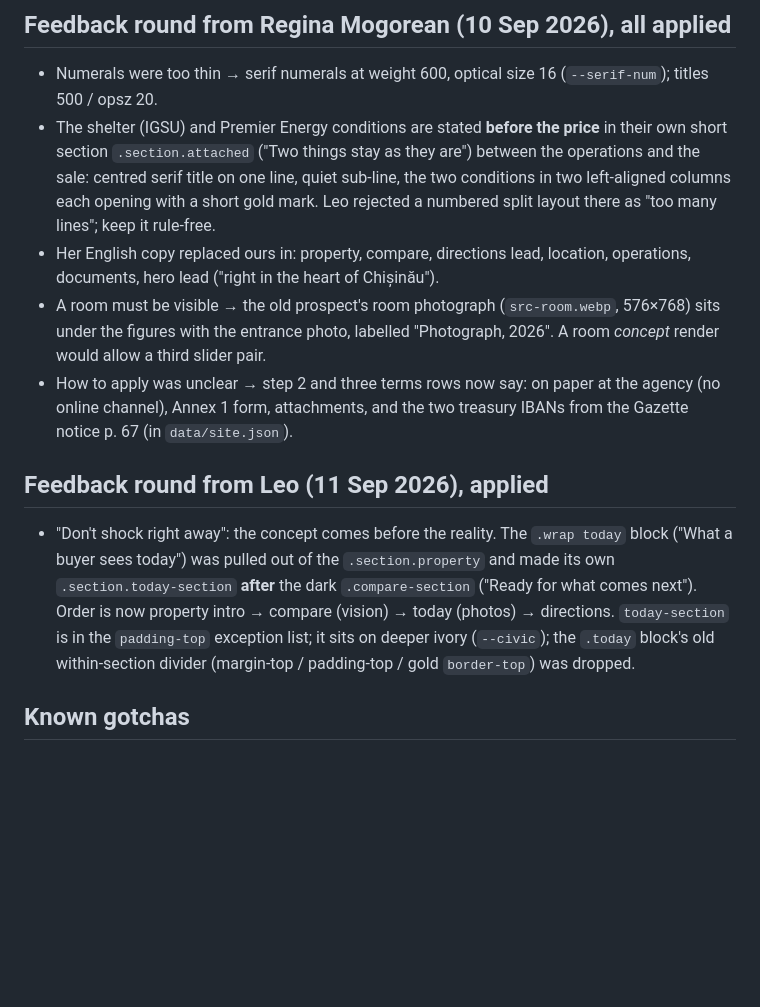
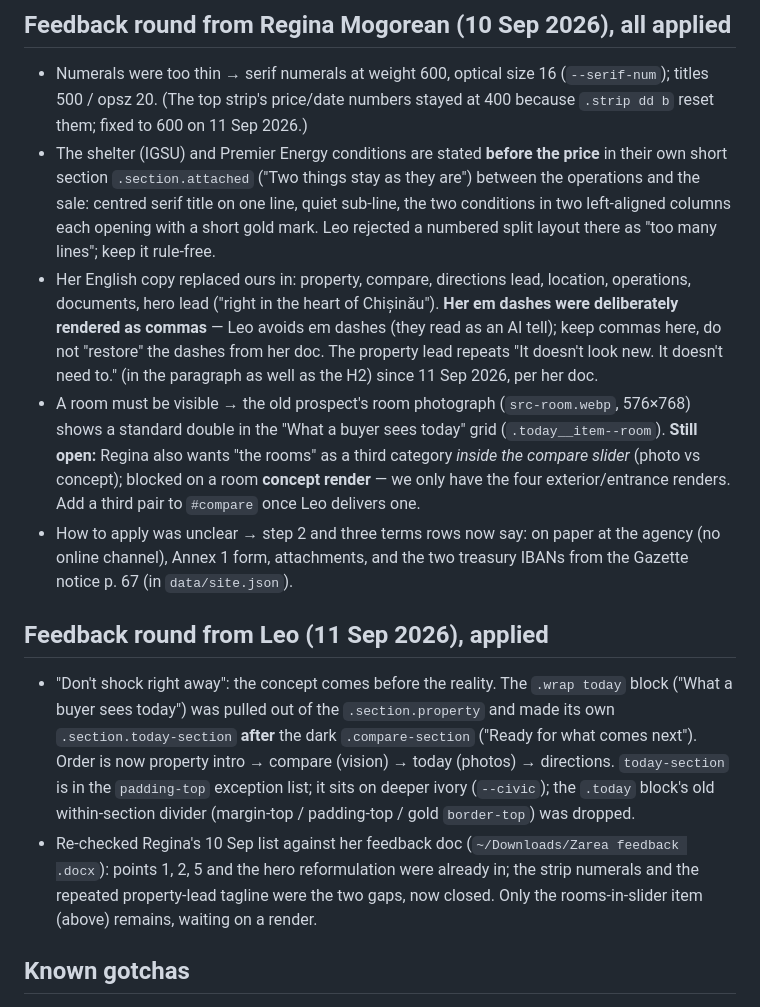
Before and after one commit to Cara9876/app-proprietati-publice, a Markdown page: CLAUDE.md, the part around the change. Drawn GitHub-style; blank space fills up the shorter version.

Commit message:
docs: log 11 Sep fixes and Regina-doc re-check in project instructions
Record the strip-numeral fix, the repeated property-lead tagline, the
em-dash→comma house rule, and the still-open rooms-in-slider item
(blocked on a room concept render).

Co-Authored-By: Claude Opus 4.8 <noreply@anthropic.com>

```diff
--- a/CLAUDE.md
+++ b/CLAUDE.md
@@ -71,14 +71,19 @@ node tools/shoot.js http://localhost:8766/ shots/at-1400.png 1440 900 6000 14000
 
 ## Feedback round from Regina Mogorean (10 Sep 2026), all applied
 - Numerals were too thin → serif numerals at weight 600, optical size 16 (`--serif-num`); titles 500 / opsz 20.
+  (The top strip's price/date numbers stayed at 400 because `.strip dd b` reset them; fixed to 600 on 11 Sep 2026.)
 - The shelter (IGSU) and Premier Energy conditions are stated **before the price** in their own short section
   `.section.attached` ("Two things stay as they are") between the operations and the sale: centred serif title on
   one line, quiet sub-line, the two conditions in two left-aligned columns each opening with a short gold mark.
   Leo rejected a numbered split layout there as "too many lines"; keep it rule-free.
 - Her English copy replaced ours in: property, compare, directions lead, location, operations, documents, hero lead
-  ("right in the heart of Chișinău").
-- A room must be visible → the old prospect's room photograph (`src-room.webp`, 576×768) sits under the figures
-  with the entrance photo, labelled "Photograph, 2026". A room *concept* render would allow a third slider pair.
+  ("right in the heart of Chișinău"). **Her em dashes were deliberately rendered as commas** — Leo avoids em dashes
+  (they read as an AI tell); keep commas here, do not "restore" the dashes from her doc. The property lead repeats
+  "It doesn't look new. It doesn't need to." (in the paragraph as well as the H2) since 11 Sep 2026, per her doc.
+- A room must be visible → the old prospect's room photograph (`src-room.webp`, 576×768) shows a standard double in
+  the "What a buyer sees today" grid (`.today__item--room`). **Still open:** Regina also wants "the rooms" as a third
+  category *inside the compare slider* (photo vs concept); blocked on a room **concept render** — we only have the
+  four exterior/entrance renders. Add a third pair to `#compare` once Leo delivers one.
 - How to apply was unclear → step 2 and three terms rows now say: on paper at the agency (no online channel),
   Annex 1 form, attachments, and the two treasury IBANs from the Gazette notice p. 67 (in `data/site.json`).
 
@@ -88,6 +93,9 @@ node tools/shoot.js http://localhost:8766/ shots/at-1400.png 1440 900 6000 14000
   `.compare-section` ("Ready for what comes next"). Order is now property intro → compare (vision) → today (photos)
   → directions. `today-section` is in the `padding-top` exception list; it sits on deeper ivory (`--civic`); the
   `.today` block's old within-section divider (margin-top / padding-top / gold `border-top`) was dropped.
+- Re-checked Regina's 10 Sep list against her feedback doc (`~/Downloads/Zarea feedback .docx`): points 1, 2, 5 and
+  the hero reformulation were already in; the strip numerals and the repeated property-lead tagline were the two gaps,
+  now closed. Only the rooms-in-slider item (above) remains, waiting on a render.
 
 ## Known gotchas
 - `setField` sets `textContent` on the element carrying `data-field`; never put it on a `dd` that also holds a
```
